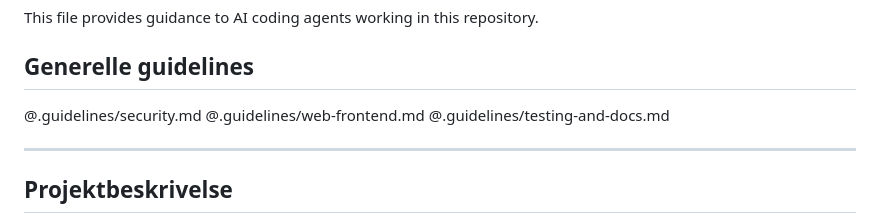
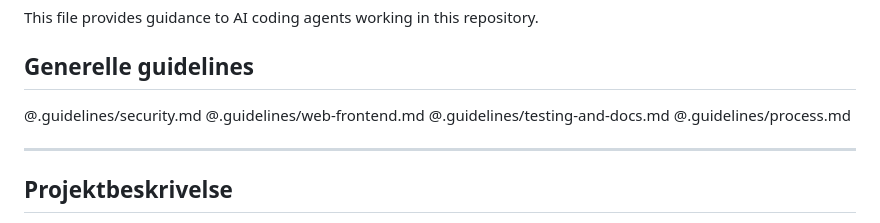
Before and after one commit to gihc-org/cved, a Markdown page: AGENTS.md, the part around the change. Drawn GitHub-style.

Commit message:
chore: add process guideline to AGENTS.md
Co-Authored-By: Claude Sonnet 4.6 <noreply@anthropic.com>

```diff
--- a/AGENTS.md
+++ b/AGENTS.md
@@ -7,6 +7,7 @@ This file provides guidance to AI coding agents working in this repository.
 @.guidelines/security.md
 @.guidelines/web-frontend.md
 @.guidelines/testing-and-docs.md
+@.guidelines/process.md
 
 ---
 
```
